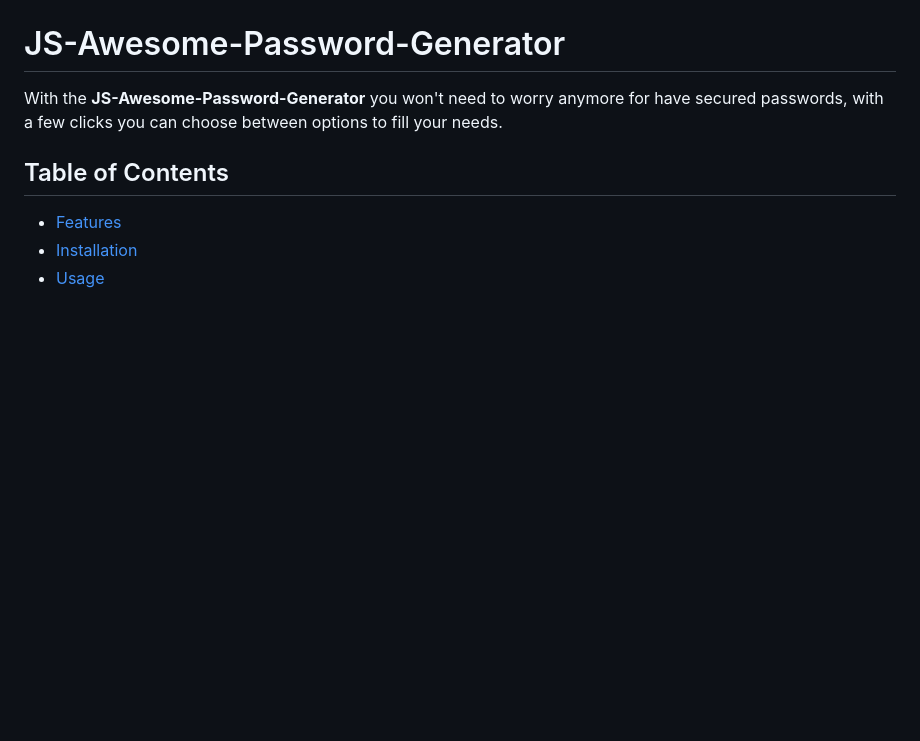
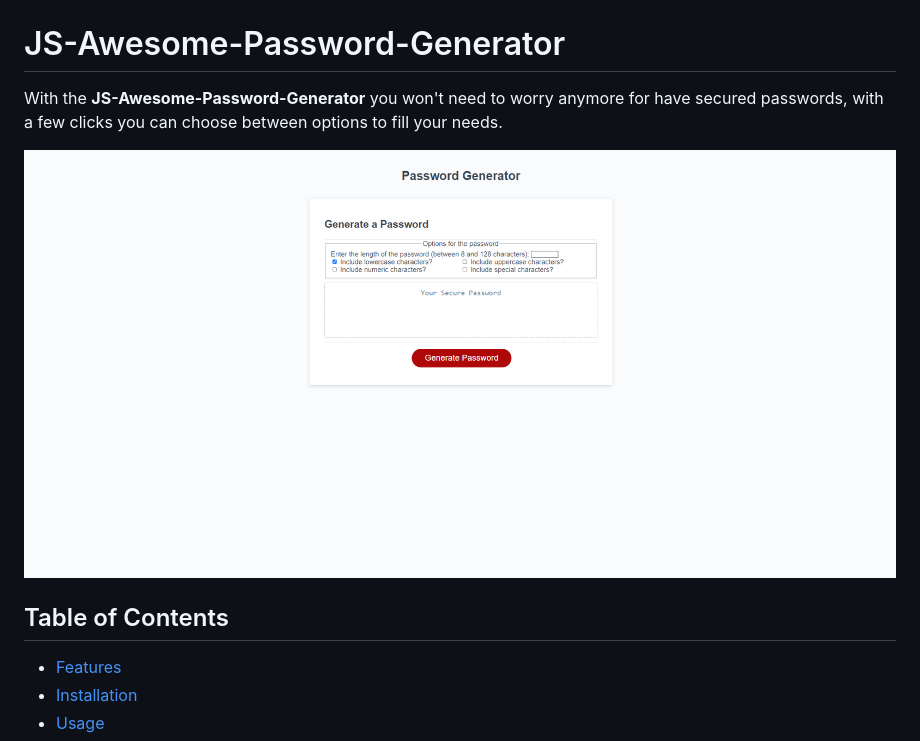
Before and after one commit to didierthomasm/JS-Awesome-Password-Generator, a Markdown page: README.md, the part around the change. Rendered like a GitHub page; pictures changed too: assets/img/Screenshot.png (added); blank space fills up the shorter version.

Commit message:
Refactor index.html and README.md for improved password generator.

```diff
--- a/README.md
+++ b/README.md
@@ -1,6 +1,8 @@
 # JS-Awesome-Password-Generator
 
 With the **JS-Awesome-Password-Generator** you won't need to worry anymore for have secured passwords, with a few clicks you can choose between options to fill your needs.
+
+![App Preview](./assets/img/Screenshot.png)
 
 ## Table of Contents
 
```
Also changed, not shown: 1 other file.
